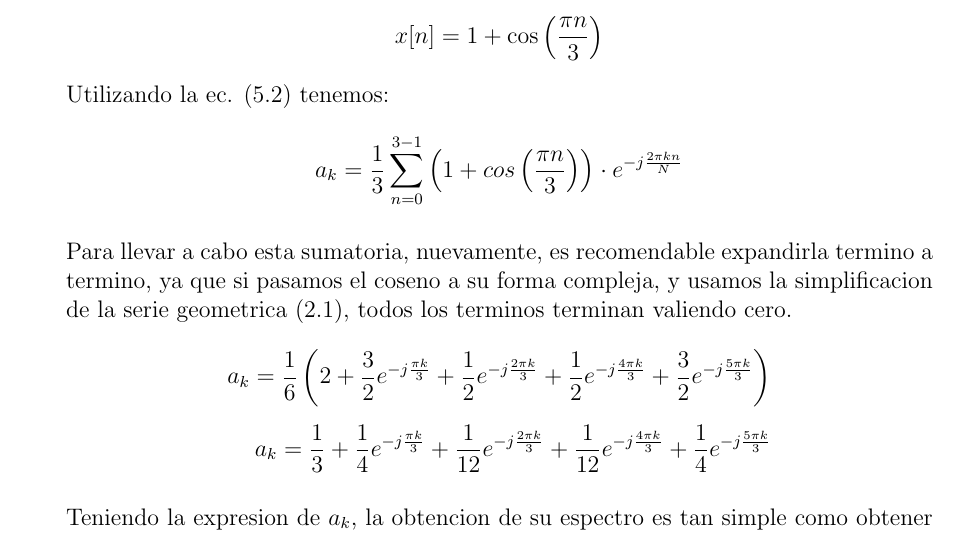
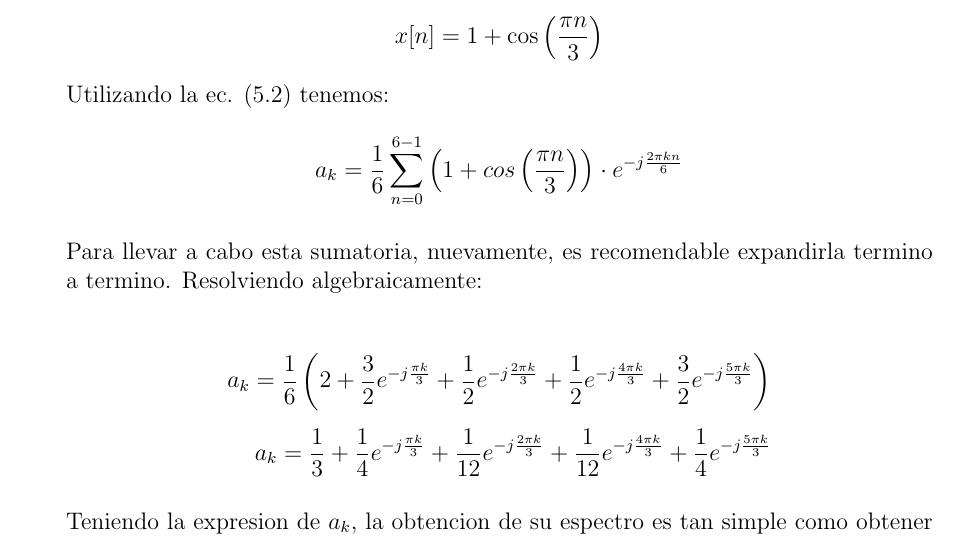
Before and after one commit to Corte0/ASYS-TP3, a LaTeX document (tp3.tex): part of page 13 of 15, cut so that both start at the same text. Compiled offline with pdfLaTeX.

Commit message:
Corrige errores de redaccion y matematicos

```diff
--- a/tp3.tex
+++ b/tp3.tex
@@ -570,12 +570,13 @@ Considerar la siguiente secuencia periódica en tiempo discreto y aplicar la Ser
 
     Utilizando la ec. (\ref{s.fourier.discreta}) tenemos:
     \[
-      a_k = \frac{1}{3} \sum_{n=0}^{3-1} \left(1 + cos\left(\frac{\pi n}{3}\right) \right) \cdot e^{-j\frac{2 \pi k n}{N}}
+      a_k = \frac{1}{6} \sum_{n=0}^{6-1} \left(1 + cos\left(\frac{\pi n}{3}\right) \right) \cdot e^{-j\frac{2 \pi k n}{6}}
     \]
 
-    Para llevar a cabo esta sumatoria, nuevamente, es recomendable expandirla termino a termino, ya que si pasamos el coseno a su
-    forma compleja, y usamos la simplificacion de la serie geometrica (\ref{s.geometrica}), todos los terminos terminan
-    valiendo cero.
+    Para llevar a cabo esta sumatoria, nuevamente, es recomendable expandirla termino a termino. Resolviendo
+    algebraicamente:
+
+
     \begin{align*}
       a_k = \frac{1}{6} \left(2 + \frac{3}{2} e^{-j\frac{\pi k}{3}} + \frac{1}{2} e^{-j\frac{2 \pi k}{3}} +
         \frac{1}{2} e^{-j\frac{4 \pi k}{3}} + \frac{3}{2} e^{-j\frac{5 \pi k}{3}}\right)\\
```
